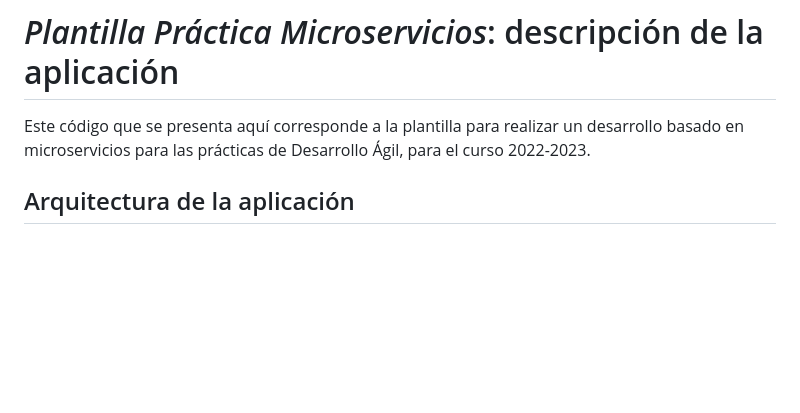
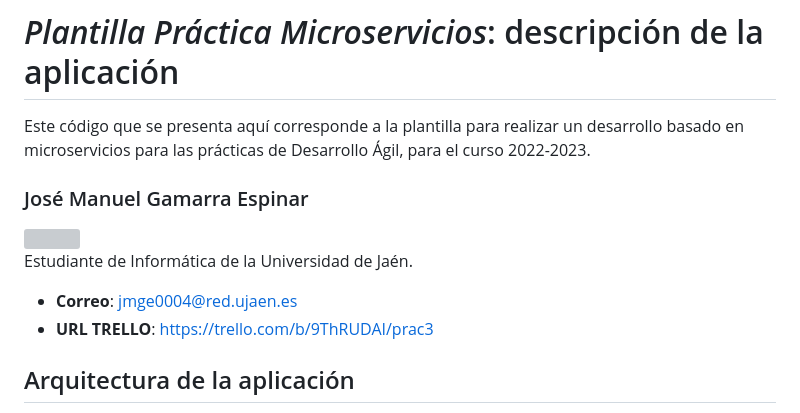
Before and after one commit to UJA-DAGIL-22-23/dagil-2022-2023-practica-3-jmge0004, a Markdown page: README.md, the part around the change. Rendered like a GitHub page; blank space fills up the shorter version; grey boxes are pictures that could not be loaded.

```diff
--- a/README.md
+++ b/README.md
@@ -2,6 +2,16 @@
 # *Plantilla Práctica Microservicios*: descripción de la aplicación
 
 Este código que se presenta aquí corresponde a la plantilla para realizar un desarrollo basado en microservicios para las prácticas de Desarrollo Ágil, para el curso 2022-2023.
+
+
+
+### José Manuel Gamarra Espinar
+<img src='/jose.png' width='200px'>
+
+Estudiante de Informática de la Universidad de Jaén.
+* **Correo**: jmge0004@red.ujaen.es
+* **URL TRELLO**: https://trello.com/b/9ThRUDAI/prac3
+
 
 
 ## Arquitectura de la aplicación
```
